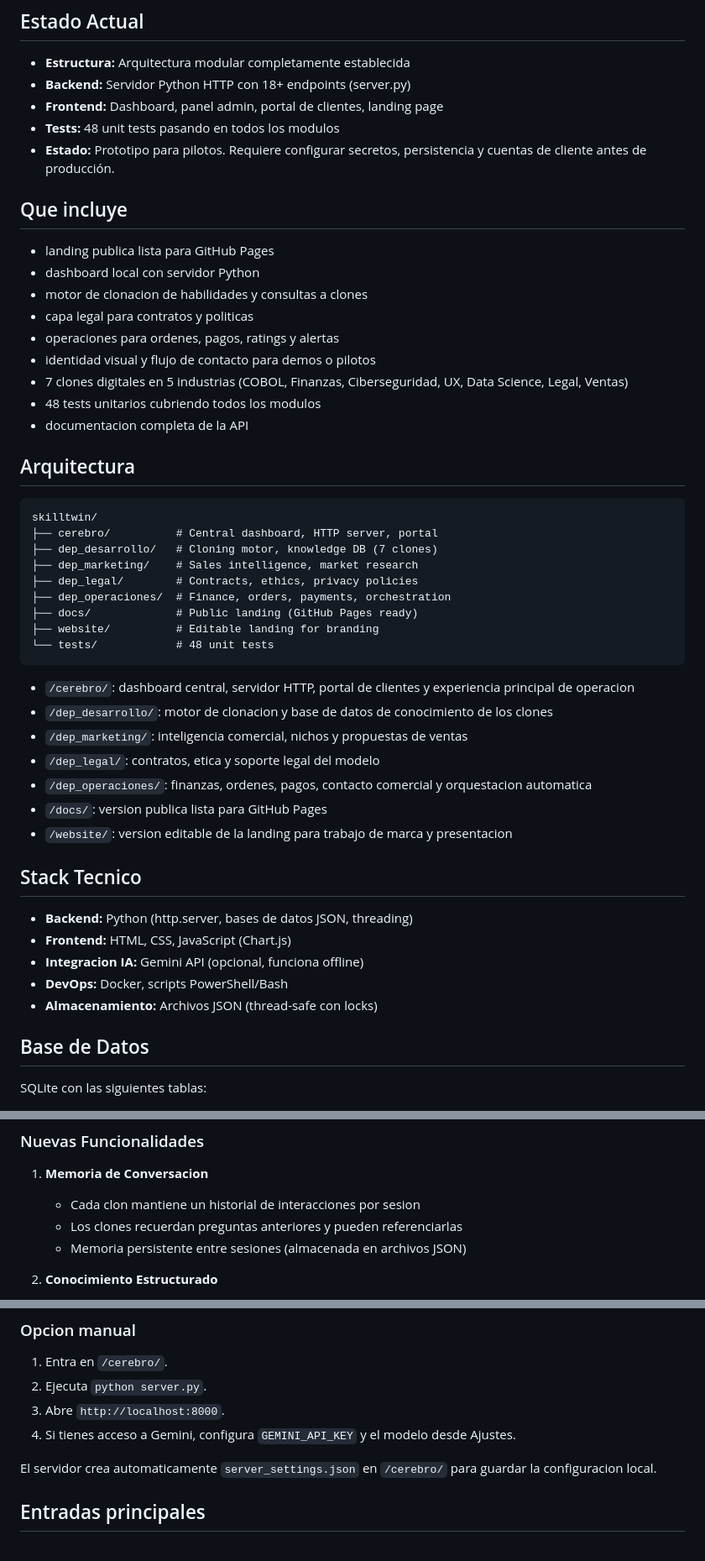
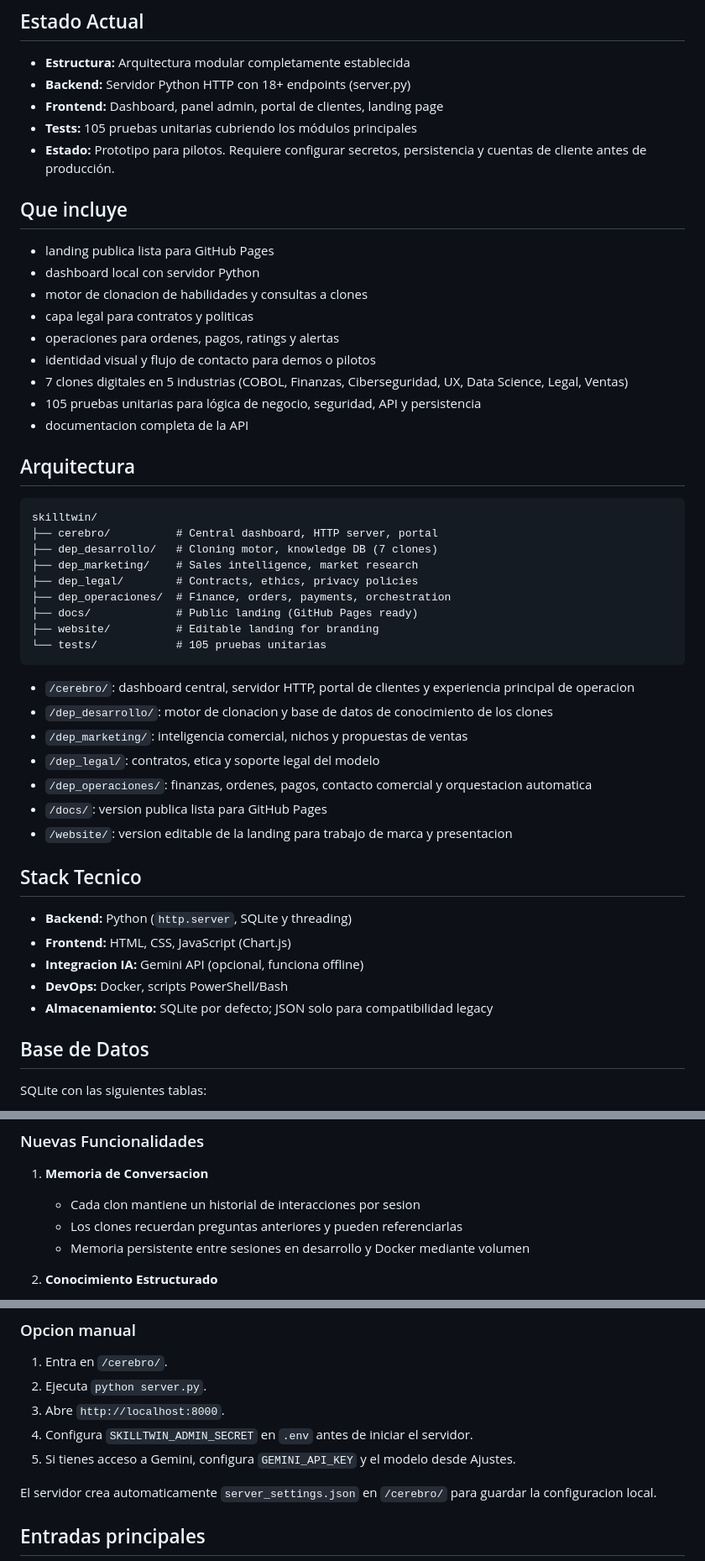
Before and after one commit to Luiso50/skilltwin, a Markdown page: README.md, 3 parts joined by grey strips. Shown at 84% size. GitHub-like rendering.

````diff
--- a/README.md
+++ b/README.md
@@ -9,7 +9,7 @@ El proyecto combina una landing publica, un dashboard local en Python y una arqu
 - **Estructura:** Arquitectura modular completamente establecida
 - **Backend:** Servidor Python HTTP con 18+ endpoints (server.py)
 - **Frontend:** Dashboard, panel admin, portal de clientes, landing page
-- **Tests:** 48 unit tests pasando en todos los modulos
+- **Tests:** 105 pruebas unitarias cubriendo los módulos principales
 - **Estado:** Prototipo para pilotos. Requiere configurar secretos, persistencia y cuentas de cliente antes de producción.
 
 ## Que incluye
@@ -21,7 +21,7 @@ El proyecto combina una landing publica, un dashboard local en Python y una arqu
 - operaciones para ordenes, pagos, ratings y alertas
 - identidad visual y flujo de contacto para demos o pilotos
 - 7 clones digitales en 5 industrias (COBOL, Finanzas, Ciberseguridad, UX, Data Science, Legal, Ventas)
-- 48 tests unitarios cubriendo todos los modulos
+- 105 pruebas unitarias para lógica de negocio, seguridad, API y persistencia
 - documentacion completa de la API
 
 ## Arquitectura
@@ -35,7 +35,7 @@ skilltwin/
 ├── dep_operaciones/  # Finance, orders, payments, orchestration
 ├── docs/             # Public landing (GitHub Pages ready)
 ├── website/          # Editable landing for branding
-└── tests/            # 48 unit tests
+└── tests/            # 105 pruebas unitarias
 ```
 
 - `/cerebro/`: dashboard central, servidor HTTP, portal de clientes y experiencia principal de operacion
@@ -48,11 +48,11 @@ skilltwin/
 
 ## Stack Tecnico
 
-- **Backend:** Python (http.server, bases de datos JSON, threading)
+- **Backend:** Python (`http.server`, SQLite y threading)
 - **Frontend:** HTML, CSS, JavaScript (Chart.js)
 - **Integracion IA:** Gemini API (opcional, funciona offline)
 - **DevOps:** Docker, scripts PowerShell/Bash
-- **Almacenamiento:** Archivos JSON (thread-safe con locks)
+- **Almacenamiento:** SQLite por defecto; JSON solo para compatibilidad legacy
 
 ## Base de Datos
 
@@ -111,7 +111,7 @@ Migracion automatica desde JSON: `python -c "from dep_operaciones.database impor
 1. **Memoria de Conversacion**
    - Cada clon mantiene un historial de interacciones por sesion
    - Los clones recuerdan preguntas anteriores y pueden referenciarlas
-   - Memoria persistente entre sesiones (almacenada en archivos JSON)
+   - Memoria persistente entre sesiones en desarrollo y Docker mediante volumen
 
 2. **Conocimiento Estructurado**
    - El conocimiento se organiza automaticamente en categorias:
@@ -229,7 +222,8 @@ Archivos de workflow:
 1. Entra en `/cerebro/`.
 2. Ejecuta `python server.py`.
 3. Abre `http://localhost:8000`.
-4. Si tienes acceso a Gemini, configura `GEMINI_API_KEY` y el modelo desde Ajustes.
+4. Configura `SKILLTWIN_ADMIN_SECRET` en `.env` antes de iniciar el servidor.
+5. Si tienes acceso a Gemini, configura `GEMINI_API_KEY` y el modelo desde Ajustes.
 
 El servidor crea automaticamente `server_settings.json` en `/cerebro/` para guardar la configuracion local.
 
````
Also changed, not shown: other parts of README.md (+23 -22 lines).
